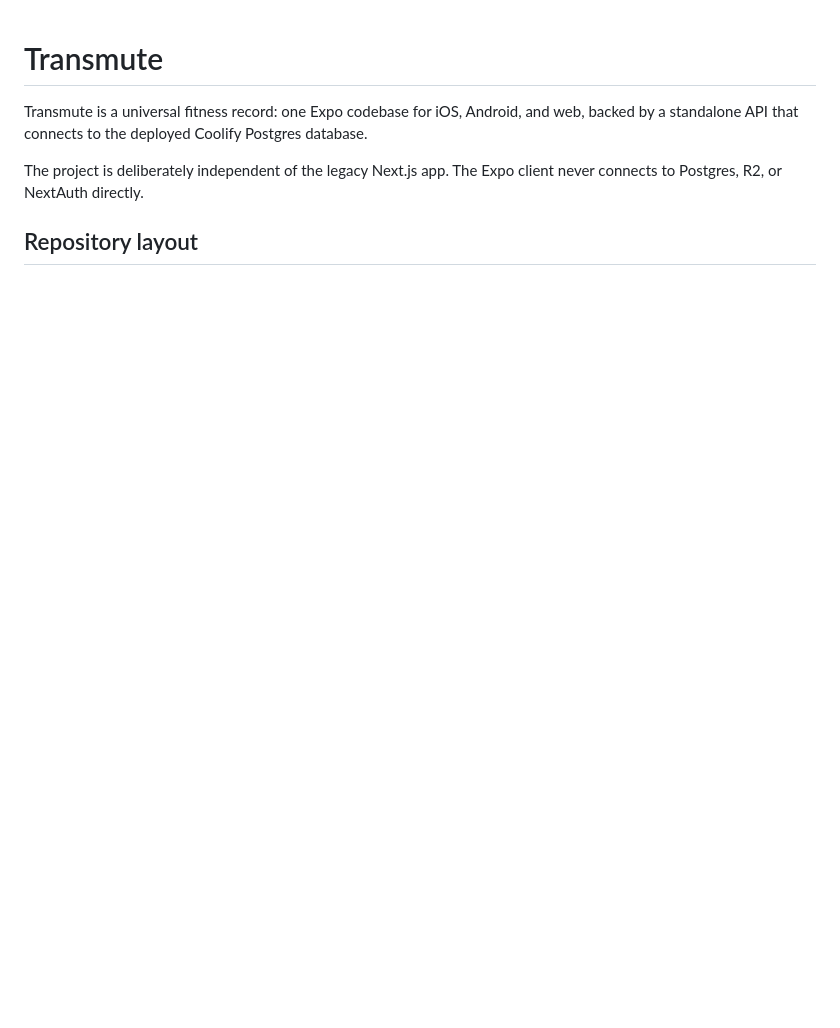
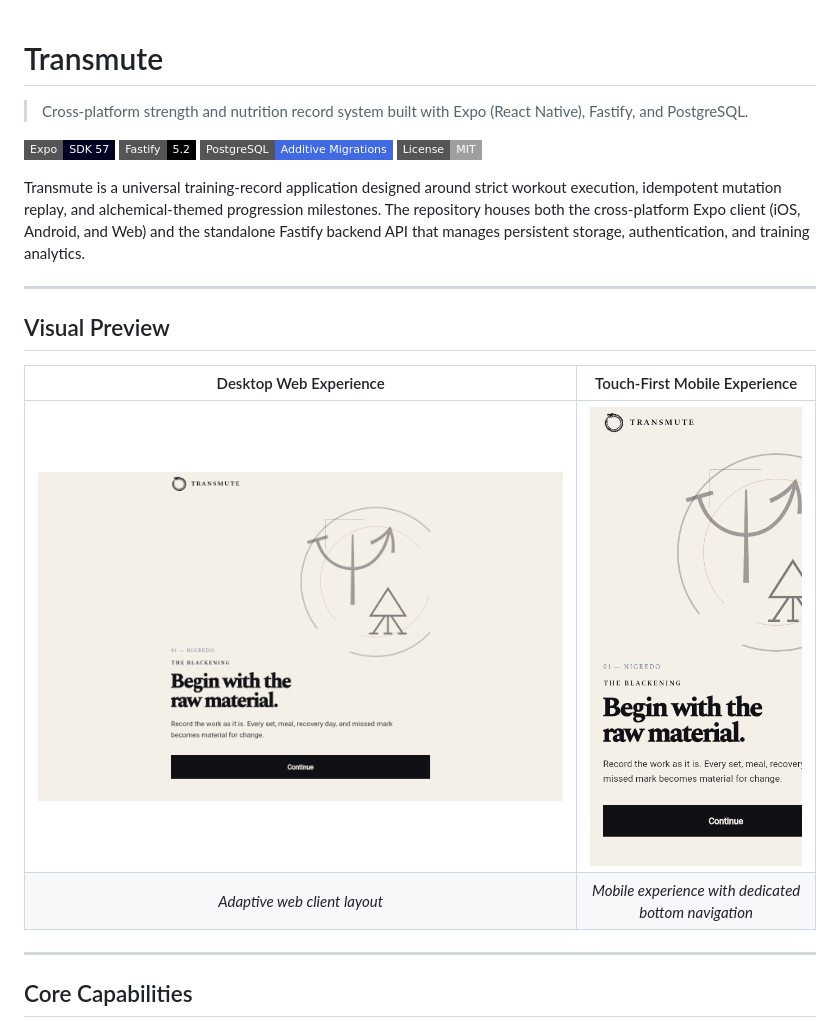
Before and after one commit to jsalg-byte/transmute, a Markdown page: README.md, the part around the change printed below. GitHub-like rendering; pictures changed too: docs/screenshots/transmute_web_desktop.png (added), docs/screenshots/transmute_web_mobile.png (added); badges without logos; blank space fills up the shorter version.

```diff
--- a/README.md
+++ b/README.md
@@ -1,7 +1,24 @@
 # Transmute
 
-Transmute is a universal fitness record: one Expo codebase for iOS, Android, and web, backed by a standalone API that connects to the deployed Coolify Postgres database.
+> Cross-platform strength and nutrition record system built with Expo (React Native), Fastify, and PostgreSQL.
 
-The project is deliberately independent of the legacy Next.js app. The Expo client never connects to Postgres, R2, or NextAuth directly.
+[![Expo](https://img.shields.io/badge/Expo-SDK%2057-000020?logo=expo&style=flat-square)](https://expo.dev)
+[![Fastify](https://img.shields.io/badge/Fastify-5.2-000000?logo=fastify&style=flat-square)](https://fastify.dev)
+[![PostgreSQL](https://img.shields.io/badge/PostgreSQL-Additive%20Migrations-4169E1?logo=postgresql&style=flat-square)](./api/migrations)
+[![License](https://img.shields.io/badge/License-MIT-lightgrey?style=flat-square)](LICENSE)
 
-## Repository layout
+Transmute is a universal training-record application designed around strict workout execution, idempotent mutation replay, and alchemical-themed progression milestones. The repository houses both the cross-platform Expo client (iOS, Android, and Web) and the standalone Fastify backend API that manages persistent storage, authentication, and training analytics.
+
+---
+
+## Visual Preview
+
+| Desktop Web Experience | Touch-First Mobile Experience |
+| :---: | :---: |
+| ![Transmute Desktop Web Interface](docs/screenshots/transmute_web_desktop.png) | ![Transmute Mobile Web Interface](docs/screenshots/transmute_web_mobile.png) |
+| *Adaptive web client layout* | *Mobile experience with dedicated bottom navigation* |
+
+---
+
+## Core Capabilities
+
```
Also changed, not shown: other parts of README.md (+136 -52 lines).
